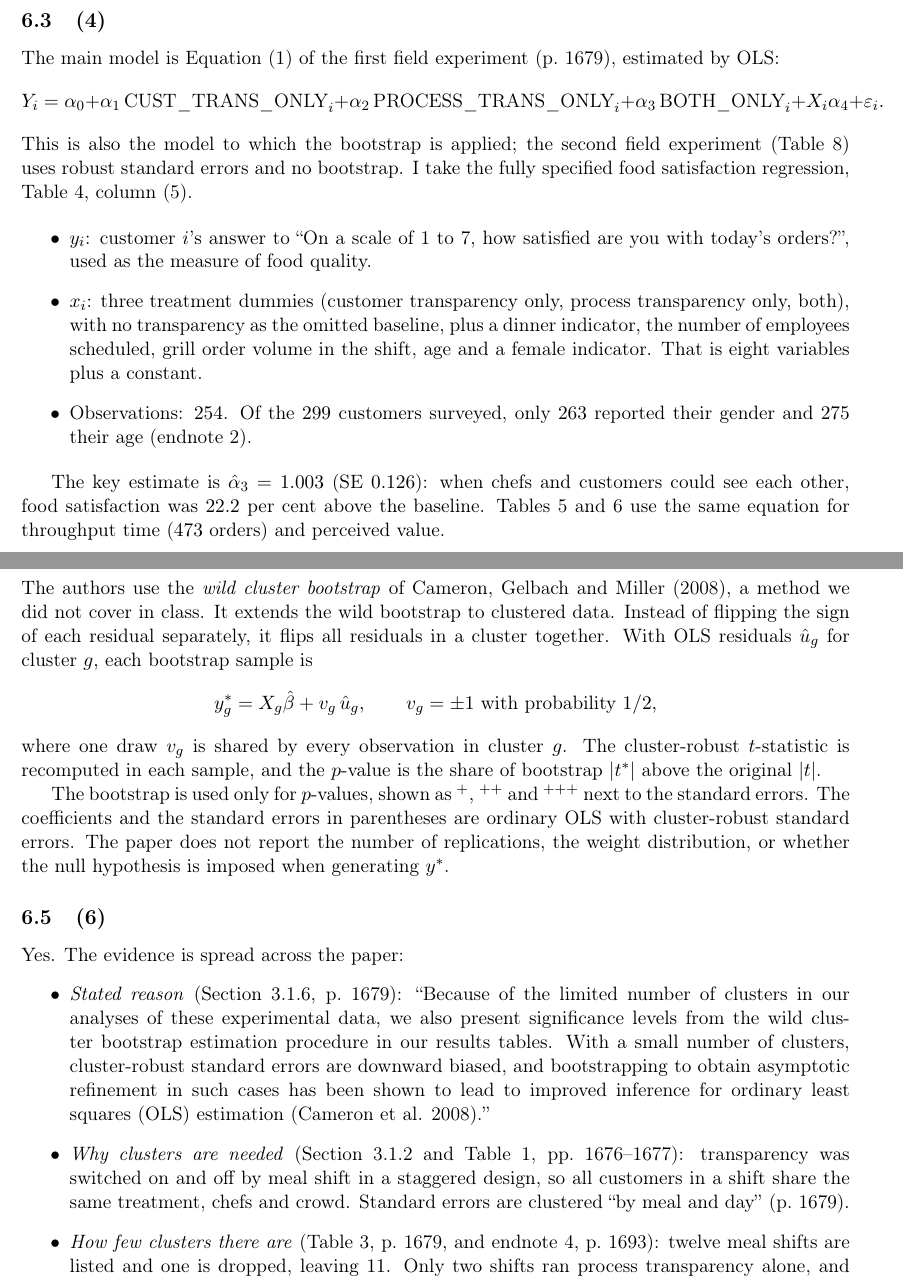
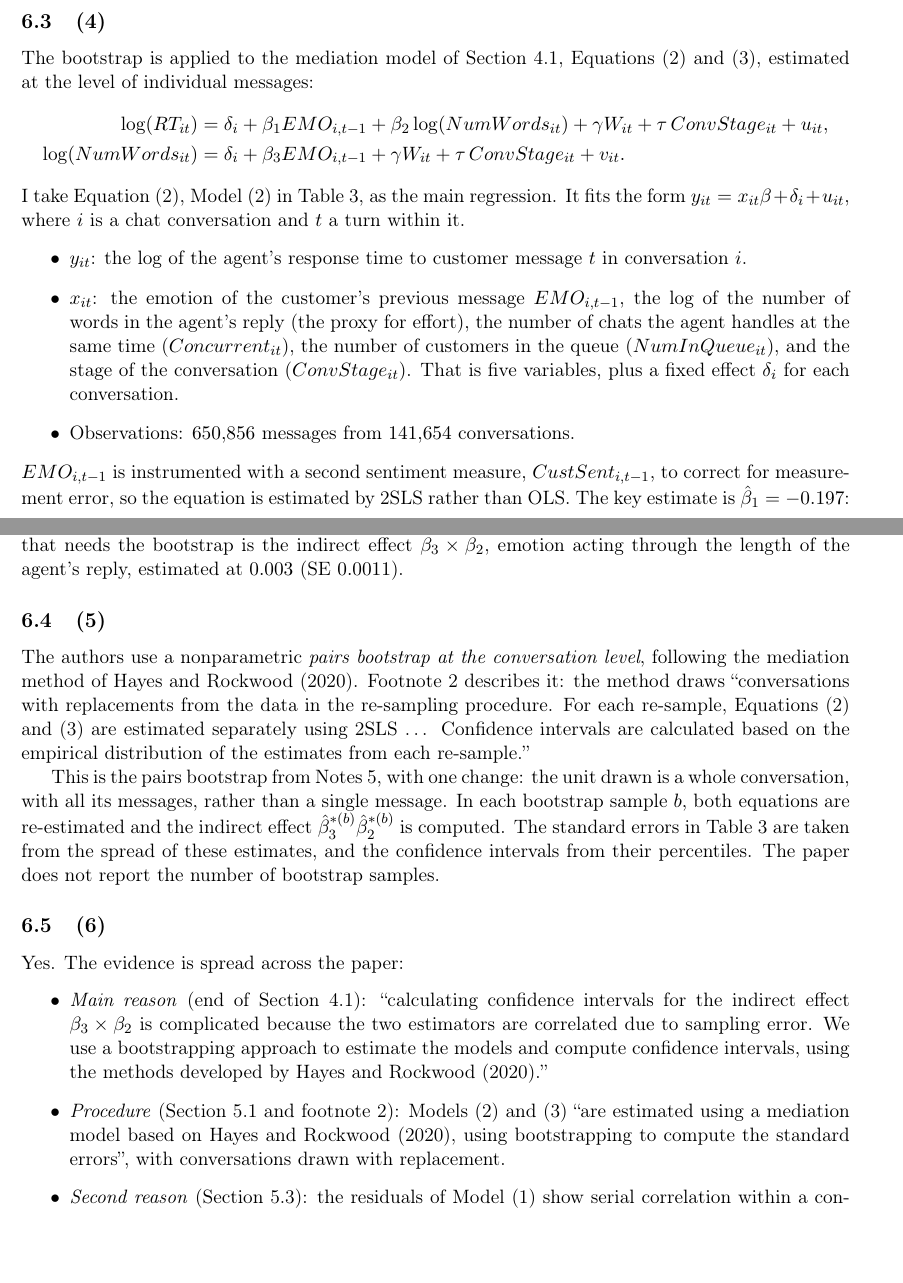
Before and after one commit to akyratzis/STAT-5200---Applied-Econometrics-I, a LaTeX problem sheet (Homework Assignments/Homework 5/HW 5 - Report.tex): two parts of pages 11 and 12 of 16, joined at a grey line, cut so that both start at the same text, the shorter picture padded with empty space. Compiled offline with pdfLaTeX.

Commit message:
Switch HW5 Q6 to Altman et al. (2021, MSOM)
Replace the Buell, Kim and Tsay draft with answers on Altman,
Yom-Tov, Olivares, Ashtar and Rafaeli (2021), which uses a
conversation-level pairs bootstrap for its mediation model:
citation, research question, Equation (2) as the main regression,
the bootstrap method, section-referenced evidence for why it is
used, and an assessment of heteroskedasticity robustness.

```diff
--- a/Homework Assignments/Homework 5/HW 5 - Report.tex
+++ b/Homework Assignments/Homework 5/HW 5 - Report.tex
@@ -625,72 +631,68 @@ and consumers ``may not be the sole beneficiaries'' of transparent designs
 
 \subsection{(4)}
-The main model is Equation~(1) of the first field experiment (p.~1679),
-estimated by OLS:
-\[
-Y_i=\alpha_0+\alpha_1\,\text{CUST\_TRANS\_ONLY}_i
-     +\alpha_2\,\text{PROCESS\_TRANS\_ONLY}_i
-     +\alpha_3\,\text{BOTH\_ONLY}_i+X_i\alpha_4+\varepsilon_i .
-\]
-This is also the model to which the bootstrap is applied; the second field
-experiment (Table~8) uses robust standard errors and no bootstrap. I take
-the fully specified food satisfaction regression, Table~4, column~(5).
-
+The bootstrap is applied to the mediation model of Section~4.1,
+Equations~(2) and~(3), estimated at the level of individual messages:
+\begin{align*}
+\log(RT_{it}) &= \delta_i+\beta_1 EMO_{i,t-1}
+  +\beta_2\log(NumWords_{it})+\gamma W_{it}
+  +\tau\,ConvStage_{it}+u_{it}, \\
+\log(NumWords_{it}) &= \delta_i+\beta_3 EMO_{i,t-1}+\gamma W_{it}
+  +\tau\,ConvStage_{it}+v_{it}.
+\end{align*}
+I take Equation~(2), Model~(2) in Table~3, as the main regression. It
+fits the form $y_{it}=x_{it}\beta+\delta_i+u_{it}$, where $i$ is a
+chat conversation and $t$ a turn within it.
 \begin{itemize}
-\item $y_i$: customer $i$'s answer to ``On a scale of 1 to 7, how satisfied
-are you with today's orders?'', used as the measure of food quality.
-\item $x_i$: three treatment dummies (customer transparency only, process
-transparency only, both), with no transparency as the omitted baseline, plus
-a dinner indicator, the number of employees scheduled, grill order volume in
-the shift, age and a female indicator. That is eight variables plus a
-constant.
-\item Observations: $254$. Of the $299$ customers surveyed, only $263$
-reported their gender and $275$ their age (endnote~2).
+\item $y_{it}$: the log of the agent's response time to customer message
+$t$ in conversation $i$.
+\item $x_{it}$: the emotion of the customer's previous message
+$EMO_{i,t-1}$, the log of the number of words in the agent's reply (the
+proxy for effort), the number of chats the agent handles at the same time
+($Concurrent_{it}$), the number of customers in the queue
+($NumInQueue_{it}$), and the stage of the conversation ($ConvStage_{it}$).
+That is five variables, plus a fixed effect $\delta_i$ for each
+conversation.
+\item Observations: $650{,}856$ messages from $141{,}654$ conversations.
 \end{itemize}
-
-The key estimate is $\hat\alpha_3=1.003$ (SE $0.126$): when chefs and
-customers could see each other, food satisfaction was $22.2$ per cent above
-the baseline. Tables~5 and~6 use the same equation for throughput time
-($473$ orders) and perceived value.
+$EMO_{i,t-1}$ is instrumented with a second sentiment measure,
+$CustSent_{i,t-1}$, to correct for measurement error, so the equation is
+estimated by 2SLS rather than OLS. The key estimate is
+$\hat\beta_1=-0.197$: a one-point more positive customer message reduces
+response time by $19.7$ per cent. The quantity that needs the bootstrap is
+the indirect effect $\beta_3\times\beta_2$, emotion acting through the
+length of the agent's reply, estimated at $0.003$ (SE $0.0011$).
 
 \subsection{(5)}
-The authors use the \emph{wild cluster bootstrap} of Cameron, Gelbach and
-Miller (2008), a method we did not cover in class. It extends the wild
-bootstrap to clustered data. Instead of flipping the sign of each residual
-separately, it flips all residuals in a cluster together. With OLS
-residuals $\hat u_g$ for cluster $g$, each bootstrap sample is
-\[
-y_g^{*}=X_g\hat\beta+v_g\,\hat u_g,\qquad
-v_g=\pm1\ \text{with probability } 1/2,
-\]
-where one draw $v_g$ is shared by every observation in cluster $g$. The
-cluster-robust $t$-statistic is recomputed in each sample, and the
-$p$-value is the share of bootstrap $|t^{*}|$ above the original $|t|$.
+The authors use a nonparametric \emph{pairs bootstrap at the conversation
+level}, following the mediation method of Hayes and Rockwood (2020).
+Footnote~2 describes it: the method draws ``conversations with
+replacements from the data in the re-sampling procedure. For each
+re-sample, Equations (2) and (3) are estimated separately using 2SLS
+\ldots{} Confidence intervals are calculated based on the empirical
+distribution of the estimates from each re-sample.''
 
-The bootstrap is used only for $p$-values, shown as $^{+}$, $^{++}$ and
-$^{+++}$ next to the standard errors. The coefficients and the standard
-errors in parentheses are ordinary OLS with cluster-robust standard errors.
-The paper does not report the number of replications, the weight
-distribution, or whether the null hypothesis is imposed when generating
-$y^{*}$.
+This is the pairs bootstrap from Notes~5, with one change: the unit drawn
+is a whole conversation, with all its messages, rather than a single
+message. In each bootstrap sample $b$, both equations are re-estimated and
+the indirect effect $\hat\beta_3^{*(b)}\hat\beta_2^{*(b)}$ is computed.
+The standard errors in Table~3 are taken from the spread of these
+estimates, and the confidence intervals from their percentiles. The paper
+does not report the number of bootstrap samples.
 
 \subsection{(6)}
 Yes. The evidence is spread across the paper:
 \begin{itemize}
-\item \emph{Stated reason} (Section~3.1.6, p.~1679): ``Because of the
-limited number of clusters in our analyses of these experimental data, we
-also present significance levels from the wild cluster bootstrap estimation
-procedure in our results tables. With a small number of clusters,
-cluster-robust standard errors are downward biased, and bootstrapping to
-obtain asymptotic refinement in such cases has been shown to lead to
-improved inference for ordinary least squares (OLS) estimation (Cameron et
-al. 2008).''
-\item \emph{Why clusters are needed} (Section~3.1.2 and Table~1,
-pp.~1676--1677): transparency was switched on and off by meal shift in a
-staggered design, so all customers in a shift share the same treatment,
-chefs and crowd. Standard errors are clustered ``by meal and day''
-(p.~1679).
-\item \emph{How few clusters there are} (Table~3, p.~1679, and endnote~4,
-p.~1693): twelve meal shifts are listed and one is dropped, leaving $11$.
-Only two shifts ran process transparency alone, and two ran customer
-transparency alone.
-\item \emph{Where the bootstrap appears} (notes to Tables~4, 5 and~6,
+\item \emph{Main reason} (end of Section~4.1): ``calculating confidence
+intervals for the indirect effect $\beta_3\times\beta_2$ is complicated
+because the two estimators are correlated due to sampling error. We use a
+bootstrapping approach to estimate the models and compute confidence
+intervals, using the methods developed by Hayes and Rockwood (2020).''
+\item \emph{Procedure} (Section~5.1 and footnote~2): Models~(2) and~(3)
+``are estimated using a mediation model based on Hayes and Rockwood
+(2020), using bootstrapping to compute the standard errors'', with
+conversations drawn with replacement.
+\item \emph{Second reason} (Section~5.3): the residuals of Model~(1) show
+serial correlation within a conversation, and ``the estimates of Models
+(2) and (3) use bootstrapped standard errors which account for correlation
+between the error terms within cluster.''
+\item \emph{Results} (Table~3): the bootstrapped standard errors for
```
Also changed, not shown: Homework Assignments/Homework 5/HW 5 - Report.tex (116 more changed lines).
